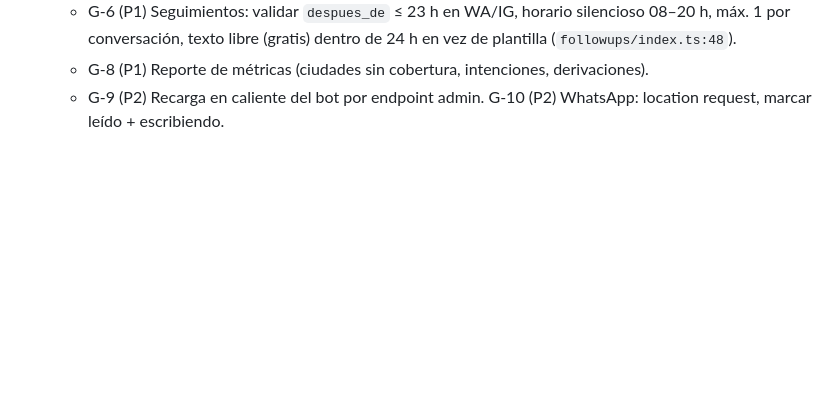
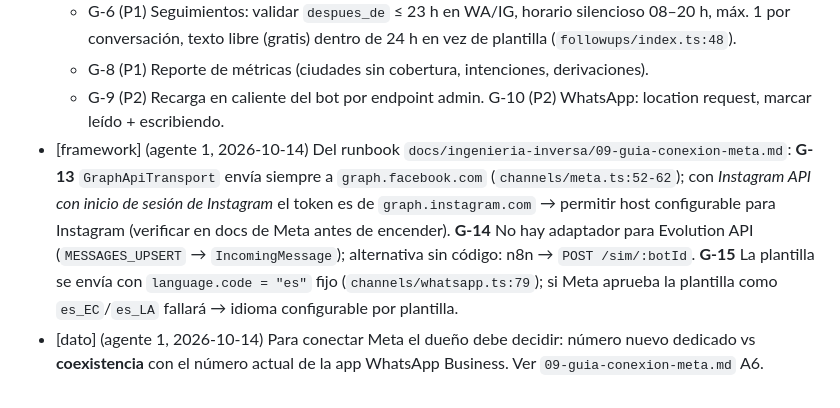
Before and after one commit to boostsolutionsec-byte/Chatbots, a Markdown page: PENDIENTES.md, the part around the change. GitHub-like rendering; blank space fills up the shorter version.

```diff
--- a/PENDIENTES.md
+++ b/PENDIENTES.md
@@ -21,3 +21,5 @@ Etiquetas: `[dato]` falta info del negocio · `[framework]` el Agente 3 necesita
   - G-6 (P1) Seguimientos: validar `despues_de` ≤ 23 h en WA/IG, horario silencioso 08–20 h, máx. 1 por conversación, texto libre (gratis) dentro de 24 h en vez de plantilla (`followups/index.ts:48`).
   - G-8 (P1) Reporte de métricas (ciudades sin cobertura, intenciones, derivaciones).
   - G-9 (P2) Recarga en caliente del bot por endpoint admin. G-10 (P2) WhatsApp: location request, marcar leído + escribiendo.
+- [framework] (agente 1, 2026-10-14) Del runbook `docs/ingenieria-inversa/09-guia-conexion-meta.md`: **G-13** `GraphApiTransport` envía siempre a `graph.facebook.com` (`channels/meta.ts:52-62`); con *Instagram API con inicio de sesión de Instagram* el token es de `graph.instagram.com` → permitir host configurable para Instagram (verificar en docs de Meta antes de encender). **G-14** No hay adaptador para Evolution API (`MESSAGES_UPSERT` → `IncomingMessage`); alternativa sin código: n8n → `POST /sim/:botId`. **G-15** La plantilla se envía con `language.code = "es"` fijo (`channels/whatsapp.ts:79`); si Meta aprueba la plantilla como `es_EC`/`es_LA` fallará → idioma configurable por plantilla.
+- [dato] (agente 1, 2026-10-14) Para conectar Meta el dueño debe decidir: número nuevo dedicado vs **coexistencia** con el número actual de la app WhatsApp Business. Ver `09-guia-conexion-meta.md` A6.
```
Also changed, not shown: docs/ingenieria-inversa/09-guia-conexion-meta.md (added, +209 -0 lines).
